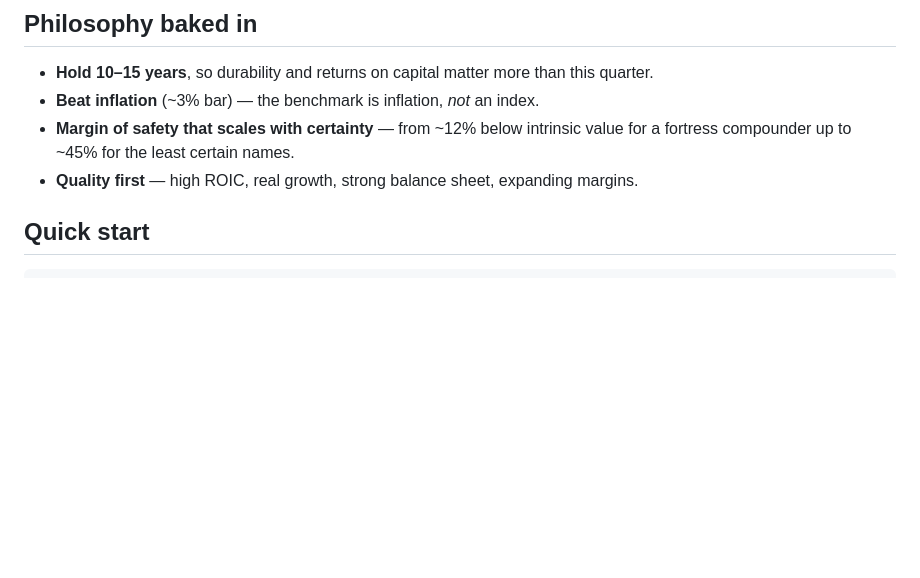
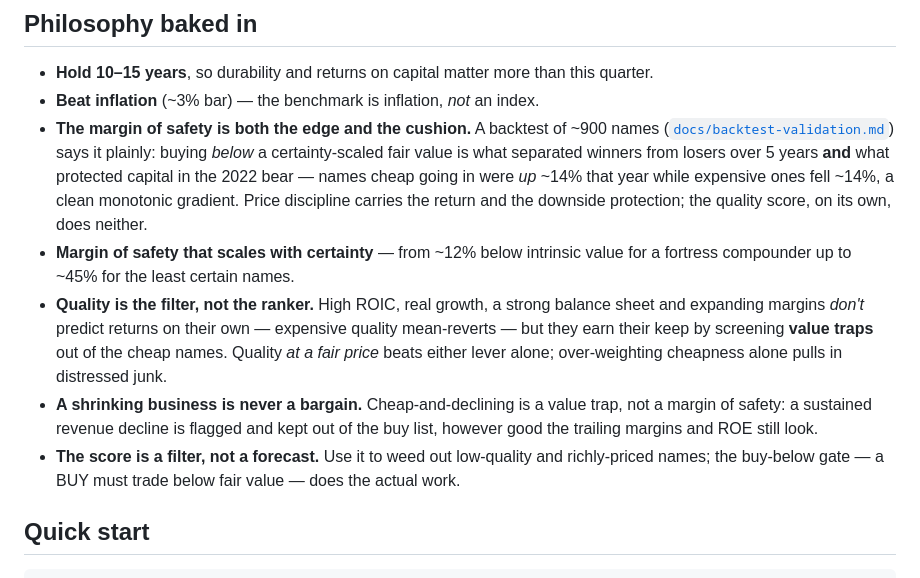
Before and after one commit to rojelacot/stock-valuation, a Markdown page: README.md, the part around the change. Drawn GitHub-style; blank space fills up the shorter version.

````diff
--- a/README.md
+++ b/README.md
@@ -20,8 +20,23 @@ inflation, layer in an AI qualitative read (moat, management, risks), and output
 ## Philosophy baked in
 - **Hold 10–15 years**, so durability and returns on capital matter more than this quarter.
 - **Beat inflation** (~3% bar) — the benchmark is inflation, *not* an index.
-- **Margin of safety that scales with certainty** — from ~12% below intrinsic value for a fortress compounder up to ~45% for the least certain names.
-- **Quality first** — high ROIC, real growth, strong balance sheet, expanding margins.
+- **The margin of safety is both the edge and the cushion.** A backtest of ~900 names
+  ([`docs/backtest-validation.md`](docs/backtest-validation.md)) says it plainly: buying
+  *below* a certainty-scaled fair value is what separated winners from losers over 5 years
+  **and** what protected capital in the 2022 bear — names cheap going in were *up* ~14% that
+  year while expensive ones fell ~14%, a clean monotonic gradient. Price discipline carries
+  the return and the downside protection; the quality score, on its own, does neither.
+- **Margin of safety that scales with certainty** — from ~12% below intrinsic value for a
+  fortress compounder up to ~45% for the least certain names.
+- **Quality is the filter, not the ranker.** High ROIC, real growth, a strong balance sheet
+  and expanding margins *don't* predict returns on their own — expensive quality mean-reverts —
+  but they earn their keep by screening **value traps** out of the cheap names. Quality *at a
+  fair price* beats either lever alone; over-weighting cheapness alone pulls in distressed junk.
+- **A shrinking business is never a bargain.** Cheap-and-declining is a value trap, not a margin
+  of safety: a sustained revenue decline is flagged and kept out of the buy list, however good the
+  trailing margins and ROE still look.
+- **The score is a filter, not a forecast.** Use it to weed out low-quality and richly-priced
+  names; the buy-below gate — a BUY must trade below fair value — does the actual work.
 
 ## Quick start
 ```bash
````
Also changed, not shown: docs/backtest-validation.md (+29 -0 lines).
